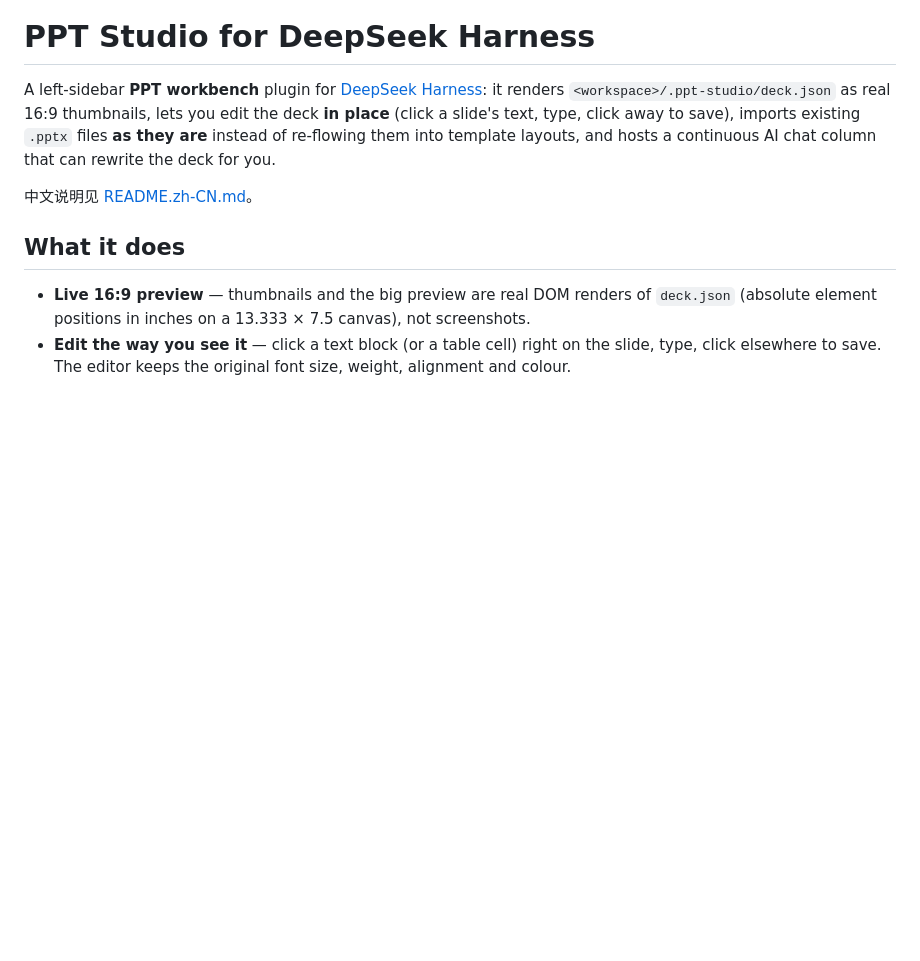
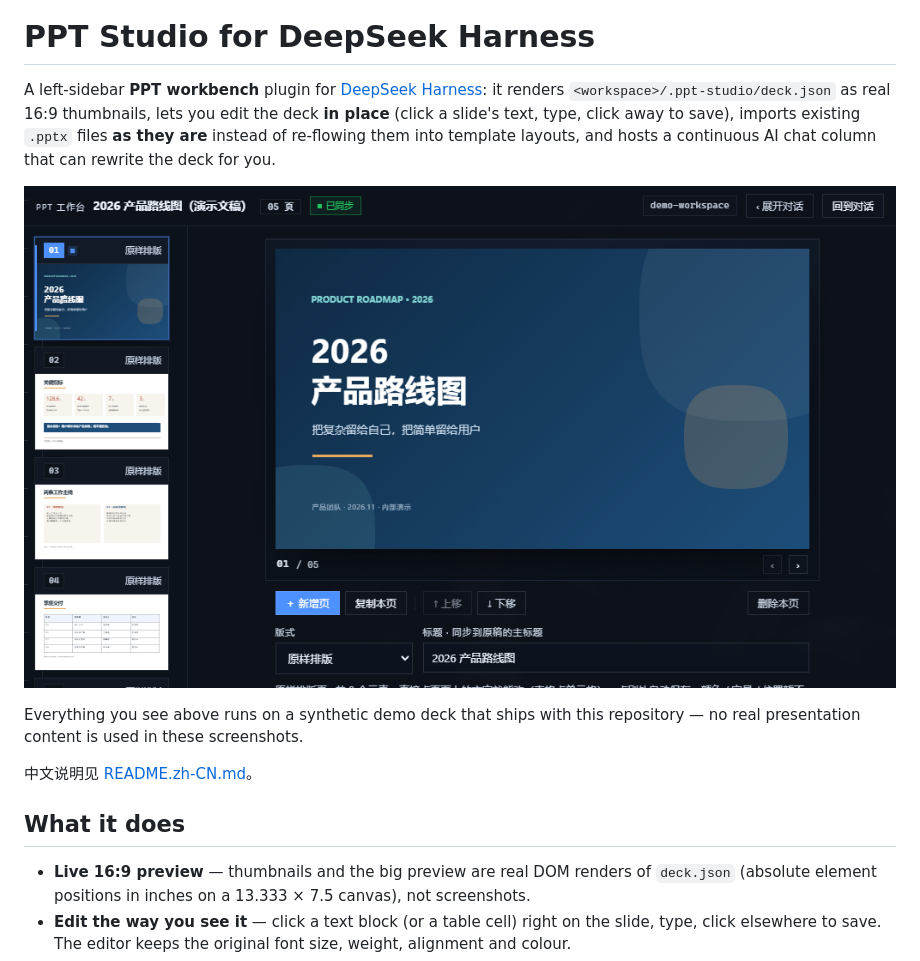
Before and after one commit to p8054076283-del/dsh-ppt-studio, a Markdown page: README.md, the part around one of its changes. Drawn GitHub-style; pictures changed too: docs/screenshots/01-workbench.png (added); blank space fills up the shorter version.

```diff
--- a/README.md
+++ b/README.md
@@ -5,6 +5,11 @@ it renders `<workspace>/.ppt-studio/deck.json` as real 16:9 thumbnails, lets you
 **in place** (click a slide's text, type, click away to save), imports existing `.pptx` files
 **as they are** instead of re-flowing them into template layouts, and hosts a continuous AI chat
 column that can rewrite the deck for you.
+
+![The workbench: thumbnail rail, 16:9 preview, inline editing and the AI chat column](docs/screenshots/01-workbench.png)
+
+Everything you see above runs on a synthetic demo deck that ships with this repository — no real
+presentation content is used in these screenshots.
 
 中文说明见 [README.zh-CN.md](README.zh-CN.md)。
 
```
Also changed, not shown: other parts of README.md (+9 -0 lines), README.zh-CN.md (+5 -1 lines), docs/screenshots/02-metrics.png (added), docs/screenshots/03-inline-edit.png (added), docs/screenshots/04-table.png (added), docs/screenshots/05-section.png (added), 6 other files.
